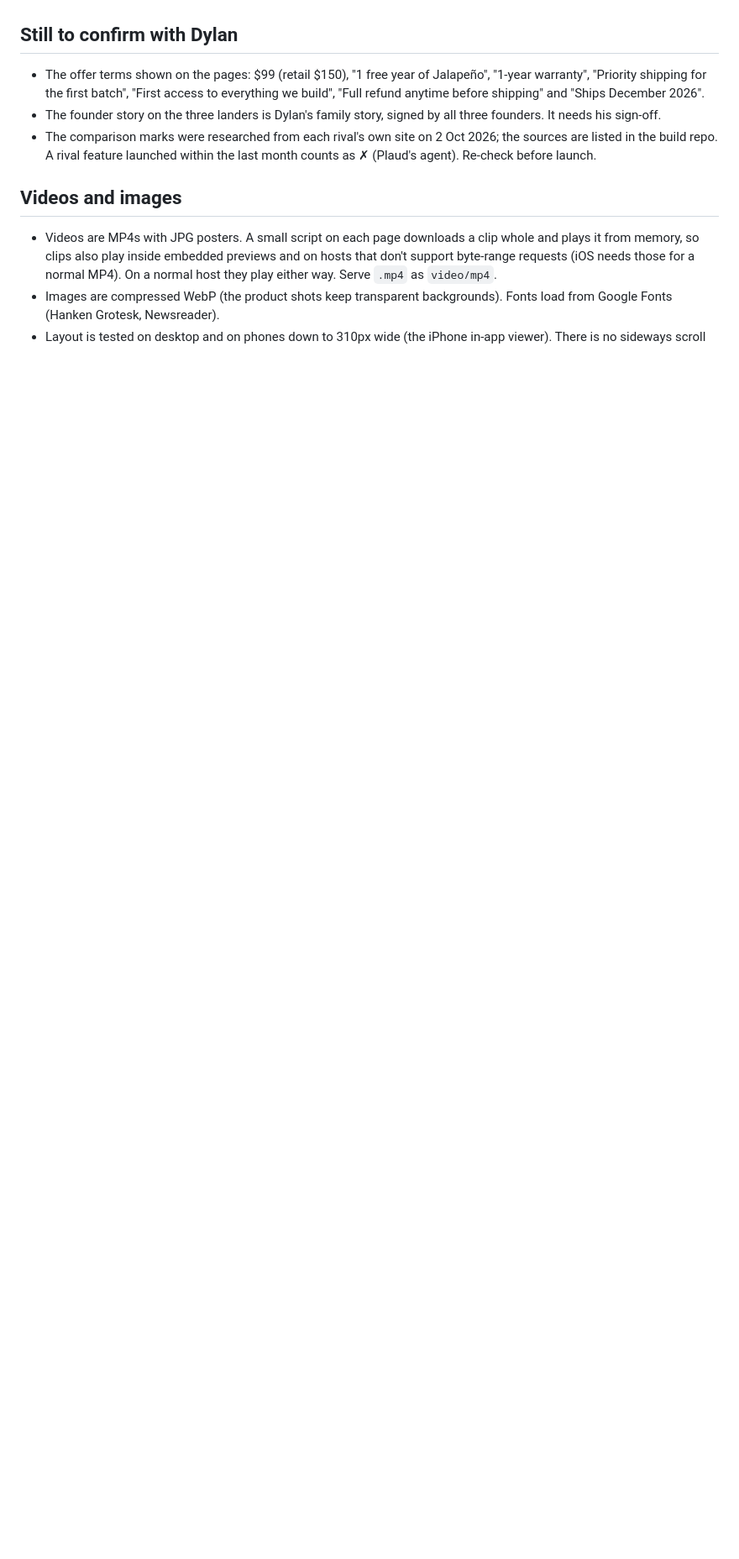
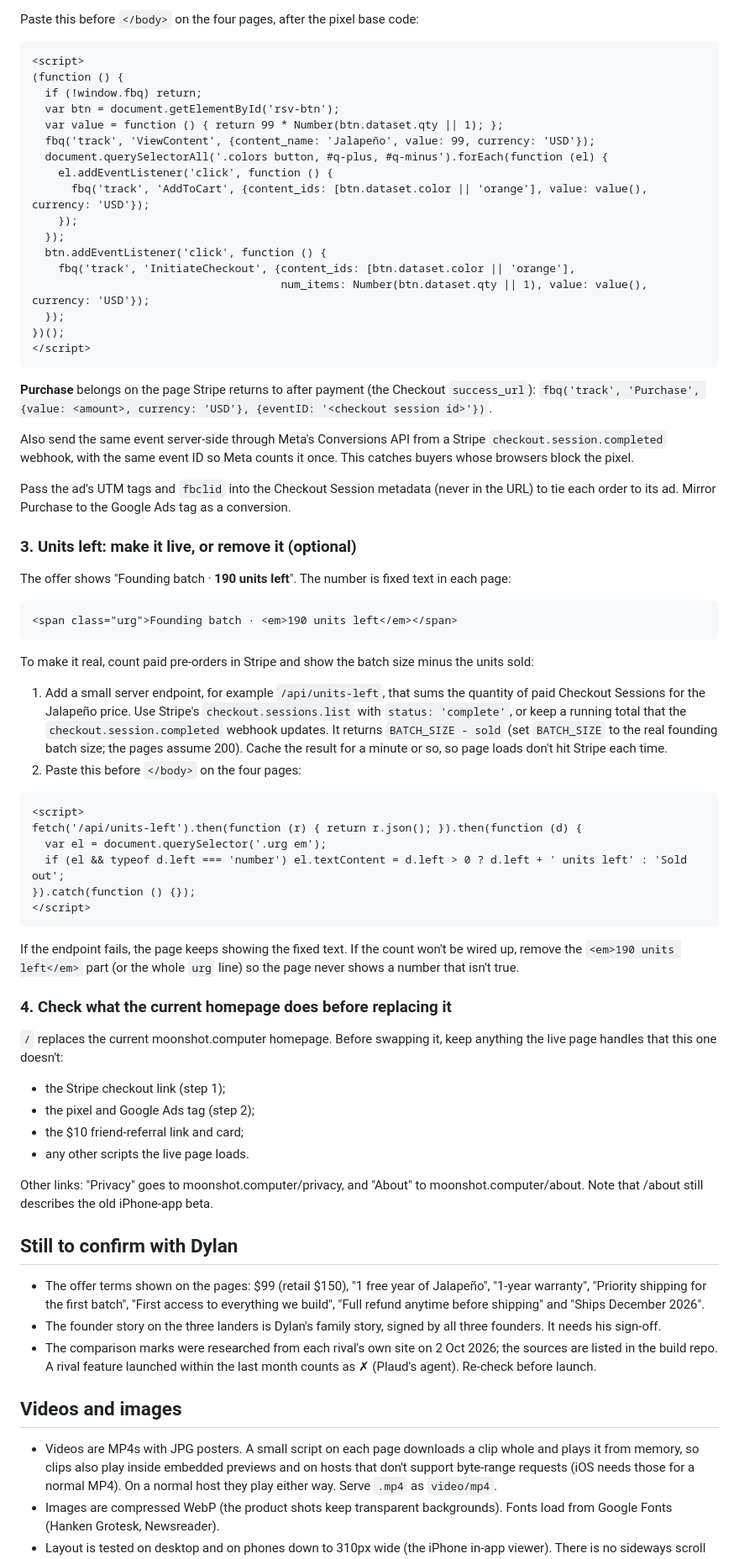
Before and after one commit to coldoo/landing-pages-10-2, a Markdown page: README.md, the part around one of its changes. Shown at 84% size. Rendered like a GitHub page; blank space fills up the shorter version.

````diff
--- a/README.md
+++ b/README.md
@@ -66,3 +109,73 @@ those links.
+Paste this before `</body>` on the four pages, after the pixel base code:
+
+```html
+<script>
+(function () {
+  if (!window.fbq) return;
+  var btn = document.getElementById('rsv-btn');
+  var value = function () { return 99 * Number(btn.dataset.qty || 1); };
+  fbq('track', 'ViewContent', {content_name: 'Jalapeño', value: 99, currency: 'USD'});
+  document.querySelectorAll('.colors button, #q-plus, #q-minus').forEach(function (el) {
+    el.addEventListener('click', function () {
+      fbq('track', 'AddToCart', {content_ids: [btn.dataset.color || 'orange'], value: value(), currency: 'USD'});
+    });
+  });
+  btn.addEventListener('click', function () {
+    fbq('track', 'InitiateCheckout', {content_ids: [btn.dataset.color || 'orange'],
+                                      num_items: Number(btn.dataset.qty || 1), value: value(), currency: 'USD'});
+  });
+})();
+</script>
+```
+
+**Purchase** belongs on the page Stripe returns to after payment (the Checkout `success_url`):
+`fbq('track', 'Purchase', {value: <amount>, currency: 'USD'}, {eventID: '<checkout session id>'})`.
+
+Also send the same event server-side through Meta's Conversions API from a Stripe `checkout.session.completed`
+webhook, with the same event ID so Meta counts it once. This catches buyers whose browsers block the pixel.
+
+Pass the ad's UTM tags and `fbclid` into the Checkout Session metadata (never in the URL) to tie each order to its ad.
+Mirror Purchase to the Google Ads tag as a conversion.
+
+### 3. Units left: make it live, or remove it (optional)
+
+The offer shows "Founding batch · **190 units left**". The number is fixed text in each page:
+
+```html
+<span class="urg">Founding batch · <em>190 units left</em></span>
+```
+
+To make it real, count paid pre-orders in Stripe and show the batch size minus the units sold:
+
+1. Add a small server endpoint, for example `/api/units-left`, that sums the quantity of paid Checkout Sessions for the
+   Jalapeño price. Use Stripe's `checkout.sessions.list` with `status: 'complete'`, or keep a running total that the
+   `checkout.session.completed` webhook updates. It returns `BATCH_SIZE - sold` (set `BATCH_SIZE` to the real founding
+   batch size; the pages assume 200). Cache the result for a minute or so, so page loads don't hit Stripe each time.
+2. Paste this before `</body>` on the four pages:
+
+```html
+<script>
+fetch('/api/units-left').then(function (r) { return r.json(); }).then(function (d) {
+  var el = document.querySelector('.urg em');
+  if (el && typeof d.left === 'number') el.textContent = d.left > 0 ? d.left + ' units left' : 'Sold out';
+}).catch(function () {});
+</script>
+```
+
+If the endpoint fails, the page keeps showing the fixed text. If the count won't be wired up, remove the
+`<em>190 units left</em>` part (or the whole `urg` line) so the page never shows a number that isn't true.
+
+### 4. Check what the current homepage does before replacing it
+
+`/` replaces the current moonshot.computer homepage. Before swapping it, keep anything the live page handles that
+this one doesn't:
+- the Stripe checkout link (step 1);
+- the pixel and Google Ads tag (step 2);
+- the $10 friend-referral link and card;
+- any other scripts the live page loads.
+
+Other links: "Privacy" goes to moonshot.computer/privacy, and "About" to moonshot.computer/about. Note that /about still
+describes the old iPhone-app beta.
 
 ## Still to confirm with Dylan
 
````
Also changed, not shown: other parts of README.md (+62 -19 lines).
